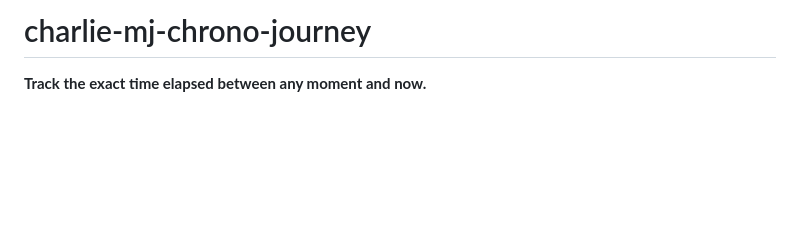
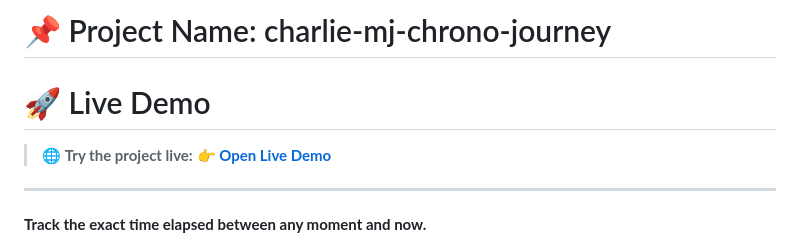
Before and after one commit to awsrmmustansarjavaid/charlie-mj-chrono-journey, a Markdown page: README.md, the part around the change. Rendered like a GitHub page; blank space fills up the shorter version.

Commit message:
updating project

```diff
--- a/README.md
+++ b/README.md
@@ -1,4 +1,11 @@
-# charlie-mj-chrono-journey
+# 📌 Project Name: charlie-mj-chrono-journey
+
+# 🚀 Live Demo
+
+> 🌐 **Try the project live:**
+> **[👉 Open Live Demo](https://awsrmmustansarjavaid.github.io/charlie-mj-chrono-journey/)**
+
+---
 
 **Track the exact time elapsed between any moment and now.**
 
```
